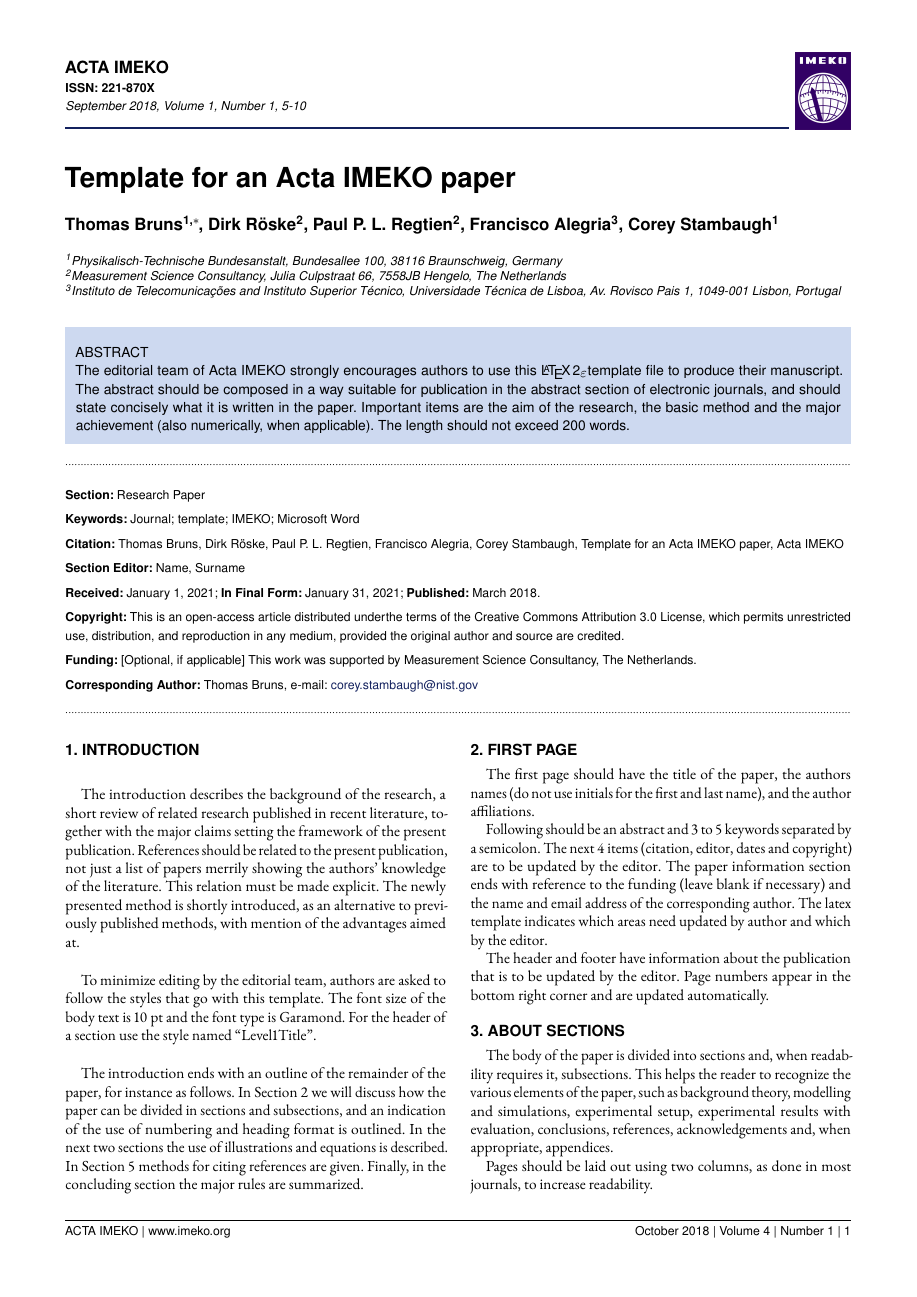
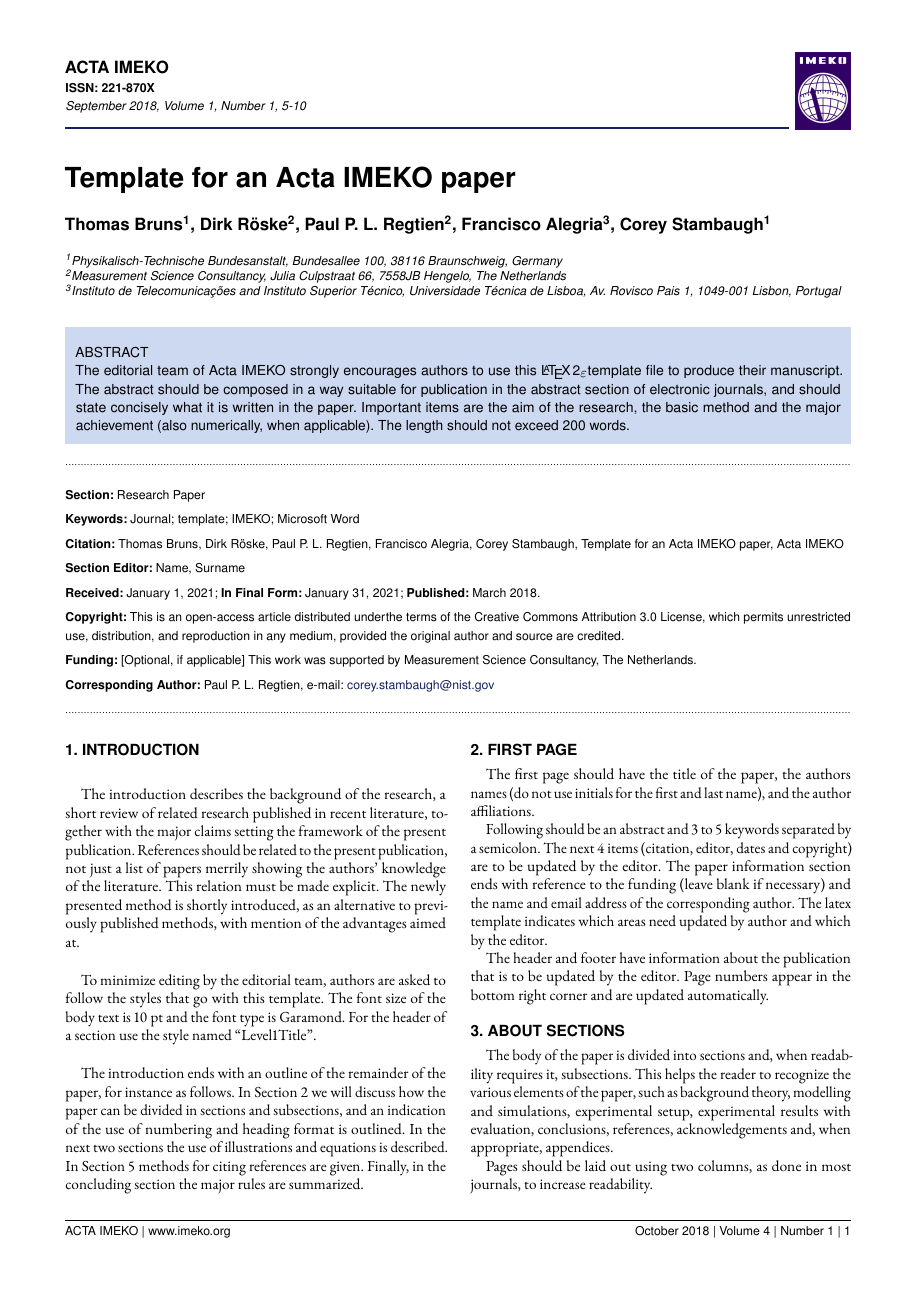
Before and after one commit to trama/Acta-Imeko-Latex-Class, a LaTeX document (imeko_acta_template.tex, which reads imeko_acta.cls): page 1 of 6. Compiled offline with pdfLaTeX.

Commit message:
Finished authors management. Several refinements

```diff
--- a/imeko_acta.cls
+++ b/imeko_acta.cls
@@ -87,15 +87,21 @@
 \DeclareOption{final}{\gdef\@status{final}}
 
 %%
-\DeclareOption{showcorr}{\gdef\@showcorr{1}}
+\newif\if@showcorr \@showcorrtrue
+\DeclareOption{showcorresponding}{\@showcorrtrue}
+\DeclareOption{noshowcorresponding}{\@showcorrfalse}
+%\gdef\@showcorrtrue
 
 %\AtEndOfClass{\RequirePackage{microtype}}
 \DeclareOption*{\PassOptionsToClass{\CurrentOption}{article}}
 
 %% Defaults
-\ExecuteOptions{10pt,a4paper,article,submit}
+\ExecuteOptions{10pt,a4paper,article,submit,noshowcorresponding}
 
 \ProcessOptions\relax
+
+
+\flushbottom % Makes all text pages the same height
 
 % Set page layout options (no geometry package)
 \setlength{\paperheight}{297mm}%
@@ -148,21 +154,20 @@
 
 \newcommand{\PaperTitle}[1]{\def\@PaperTitle{#1}}
 \newcommand{\Archive}[1]{\def\@Archive{#1}}
-%\newcommand{\Journal}[1]{\def\@Journal{#1}}
-%\newcommand{\ISSN}[1]{\def\@ISSN{#1}}
 \newcommand{\JournalInfo}[1]{\def\@JournalInfo{#1}}
 \newcommand{\Abstract}[1]{\def\@Abstract{#1}}
 \newcommand{\Keywords}[1]{\def\@Keywords{#1}}
-%\newcommand{\Section}[1]{\def\@Section{#1}}
 \newcommand{\Citation}[1]{\def\@Citation{#1}}
 \newcommand{\Editor}[1]{\def\@Editor{#1}}
-%\newcommand{\CopyRight}[1]{\def\@CopyRight{#1}}
 \newcommand{\Funding}[1]{\ifthenelse{\equal{#1}{}}{\def\@Funding{No funding specified.}}{\def\@Funding{#1}}}
-%\newcommand{\CorrespondingAuthor}[1]{\def\@CorAuthor{#1}}
 \newcommand{\Received}[1]{\def\@Received{#1}}
 \newcommand{\FinalForm}[1]{\def\@FinalForm{#1}}
 \newcommand{\Published}[1]{\def\@Published{#1}}
-\newcommand{\AuthorsNames}{\@AuthorsNames}
+%\newcommand{\Journal}[1]{\def\@Journal{#1}}
+%\newcommand{\ISSN}[1]{\def\@ISSN{#1}}
+%\newcommand{\Section}[1]{\def\@Section{#1}}
+%\newcommand{\CopyRight}[1]{\def\@CopyRight{#1}}
+%\newcommand{\AIauthorsNames}{\@AIauthorsNames}
 
 \RequirePackage[unicode=true,
 	bookmarksopen={true},
@@ -183,7 +188,7 @@
 		pdftitle={\@PaperTitle},
 		pdfsubject={\@Abstract},
 		pdfkeywords={\@Keywords},
-		pdfauthor={\@AuthorsNames},
+		pdfauthor={\@AIauthorsNames},
 		%pdfcreator={FT},
 		%pdfproducer={FT},
 		pdfinfo={
@@ -193,25 +198,23 @@
 			Acta IMEKO Issue Number={3},
 			Acta IMEKO Issue Month={September},
 			Acta IMEKO Article Number={54},
-			Acta IMEKO Article Authors={\@AuthorsNames},
+			Acta IMEKO Article Authors={\@AIauthorsNames},
 			Acta IMEKO Section Editor={Francesco Lamonaca, University of Calabria, Italy},
 			Acta IMEKO Received MonthDayYear={April 6, 2023},
 			Acta IMEKO InFinalForm MonthDayYear={June 14, 2023}
 			}
 		}%
+		%\typeout{FT:1 \@AIauthorsNames}
 	\org@maketitle
 }
 
-% IEEE uses 5) not 5.
+% Acta IMEKO item lists: we uses 5) not 5.
+% a) not (a)
+% iii) not iii.
+% A) not A.
 \def\labelenumi{\theenumi)}     \def\theenumi{\arabic{enumi}}
-
-% IEEE uses a) not (a)
 \def\labelenumii{\theenumii)}  \def\theenumii{\alph{enumii}}
-
-% IEEE uses iii) not iii.
 \def\labelenumiii{\theenumiii)} \def\theenumiii{\roman{enumiii}}
-
-% IEEE uses A) not A.
 \def\labelenumiv{\theenumiv)}   \def\theenumiv{\Alph{enumiv}}
 
 % exactly the same as in article.cls
@@ -290,39 +288,52 @@
 % Definitions to manage multiple authors
 % Definitions for management of multiple authors and affiliations
 % adapted from the code of elsarticle
-\def\CorrespAut{}
 
 \def\author{\@@author}
+\def\@AIaffiliations{}
+\def\@AIauthors{}
+\def\@AIauthorsNames{}
+
+%some temporary variables for internal use
 \let\authorsep\@empty
 \let\sep\@empty
-\def\@AIaffiliations{}
-\def\@AIauthors{}
-\def\@AuthorsNames{}
-\def\@AICorrespondingAuthor{}
+\let\@cormark\@empty
+\def\CorrespondingAuthor{}
+\def\@CorrespondingAuthorName{}
 
-% Create Authors string with superscripts indicating their affiliation
+% Create Authors string with superscripts indicating their affiliation (\@@affmark)
 % However, at the first round, there can not be a match between author and affiliation
-% So first round we write affn?
+% So first round we write affn? and crate a reference for \@@affmark
 % then we process
+\newcounter{auth}
 \def\@@author[#1]#2{%
     \g@addto@macro\@AIauthors{%
     \def\baselinestretch{1}%
+	\refstepcounter{auth}%
     \authorsep#2\unskip\textsuperscript{%
       	\@for\@@affmark:=#1\do{%
        		\edef\affnum{\@ifundefined{X@\@@affmark}{affn?}{\AIrefMark{\@@affmark}}}%
-     		\unskip\sep\affnum\let\sep=,}%
-      	\ifx\@corref\@empty%
-		\else\unskip\sep\@corref\let\sep=,%
-		\g@addto@macro\@AICorrespondingAuthor{#2}%
-		\fi
+     		\unskip\sep\affnum%
+			\edef\cormark{\@ifundefined{X@cor-\theauth}{}{%
+				\if@showcorr
+					{,\AIrefMark{cor-\theauth}}%
+				\else
+					{}%
+				\fi}}%
+			\unskip\sep\cormark\let\sep=,%
+			\ifx\cormark\@empty%
+			\else
+			\g@addto@macro\@CorrespondingAuthorName{#2}%
+			\fi
+			}%
       	}%
     \gdef\authorsep{\unskip,\space}%
     \global\let\sep\@empty%
-	\global\let\@corref\@empty}%
-	\ifx\@AuthorsNames\@empty
-		\g@addto@macro\@AuthorsNames{#2}%
+	}
+	\ifx\@AIauthorsNames\@empty
+		\g@addto@macro\@AIauthorsNames{#2}%
 	\else
-		\g@addto@macro\@AuthorsNames{\authorsep#2}%
+		\g@addto@macro\@AIauthorsNames{\authorsep#2}%
 	\fi
 }
 
@@ -382,11 +387,11 @@
 	the terms of the Creative Commons Attribution 3.0 License, %
 	which permits unrestricted use, distribution, and reproduction %
 	in any medium, provided the original author and source are credited.}
-\def\@Citation{\@AuthorsNames, \@PaperTitle, \@Journal}
+\def\@Citation{\@AIauthorsNames, \@PaperTitle, \@Journal}
 
 \renewcommand{\@maketitle}{%
 	\twocolumn[{%
-		%\thispagestyle{fancy}%
+		%\pagestyle{fancy}%
 		\vskip-24pt%
 		\begin{minipage}[b]{0.925\textwidth}
 			{\raggedright
@@ -453,7 +458,7 @@
 		{\footnotesize\sffamily\selectfont {\@Funding}}
 		\vskip4pt%
 		{\footnotesize\sffamily\bfseries\selectfont {Corresponding Author:}}
-		{\footnotesize\sffamily\selectfont {\CorrespAut}}
+		{\footnotesize\sffamily\selectfont {\CorrespondingAuthor}}
 		\vskip4pt%
 		\hbox to \textwidth{\leaders\hbox to 2pt{\scriptsize . \hss}\hfil}
 		\vskip16pt%
--- a/imeko_acta_template.tex
+++ b/imeko_acta_template.tex
@@ -1,14 +1,14 @@
 % !TeX spellcheck = en_GB
 \documentclass[10pt]{imeko_acta}
 %\usepackage{newtxtext}
-
+%\tracingmacros = 1
 %----------------------------------------------------------------------------------------
 % Completed by Authors - Everything below here
 %
 
 \PaperTitle{Template for an Acta IMEKO paper} % Article title
 
-\author[1]{Thomas Bruns\corref}
+\author[1]{Thomas Bruns}
 \author[2]{Dirk Röske}
 \author[2]{Paul P. L. Regtien}
 \author[3]{Francisco Alegria}
@@ -17,7 +17,8 @@
 \affiliation[2]{Measurement Science Consultancy, Julia Culpstraat 66, 7558JB Hengelo, The Netherlands}
 \affiliation[3]{Instituto de Telecomunicações and Instituto Superior Técnico, Universidade Técnica de Lisboa, Av. Rovisco Pais 1, 1049-001 Lisbon, Portugal}
 
-\EmailCorrespondingAuthor{corey.stambaugh@nist.gov}
+\CorrespondingAuthorNumber{3}
+\CorrespondingAuthorEmail{corey.stambaugh@nist.gov}
 
 % Keywords - if you don't want any simply remove all the text between the curly brackets
 \Keywords{Journal; template; IMEKO; Microsoft Word}
@@ -47,12 +48,8 @@
 %----------------------------------------------------------------------------------------
 
 \begin{document}
-%----------------------------------------------------------------------------------------
-% Do not change this small section
-%
-\flushbottom % Makes all text pages the same height
+
 \maketitle % Print the title and abstract box
-\thispagestyle{fancy} % Removes page numbering from the first page
 
 
 \section{Introduction}
```
Also changed, not shown: imeko_acta_template.pdf, imeko_acta.cls (51 more changed lines).
